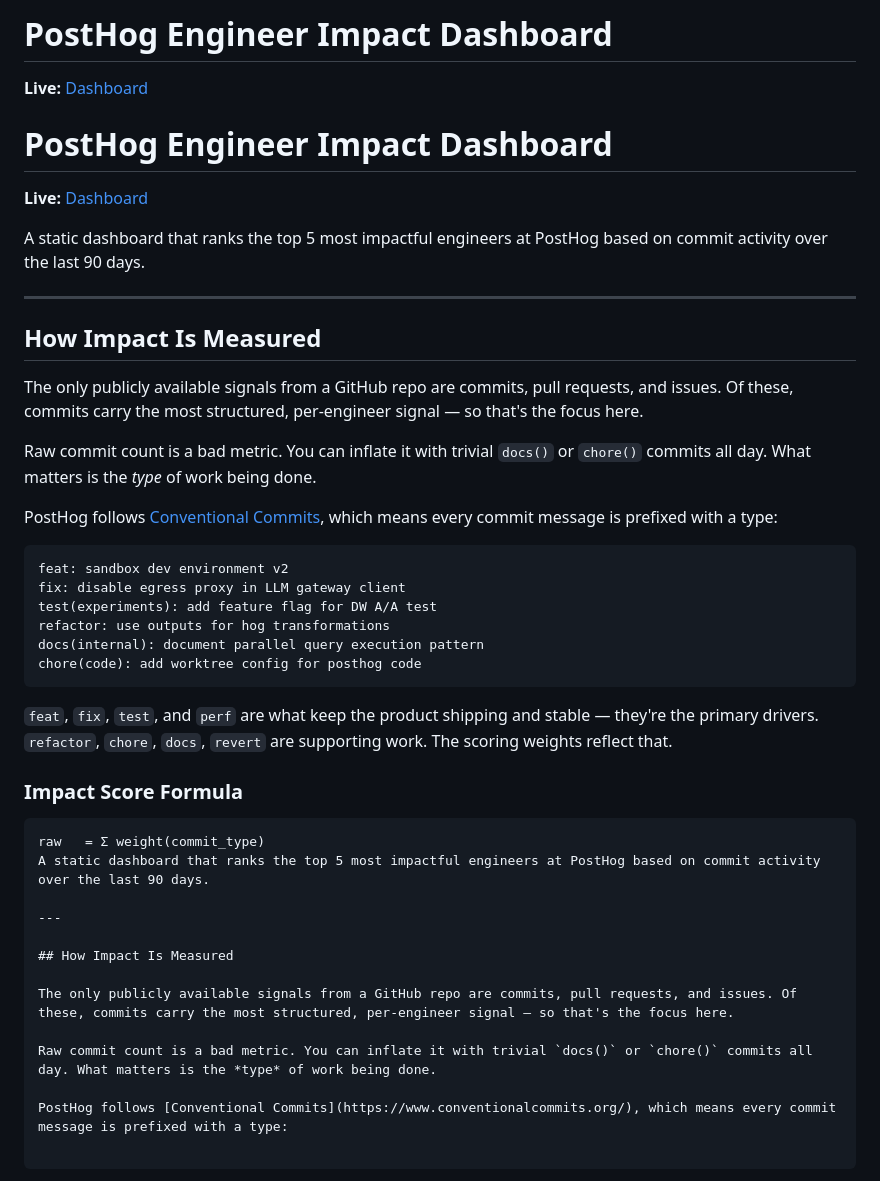
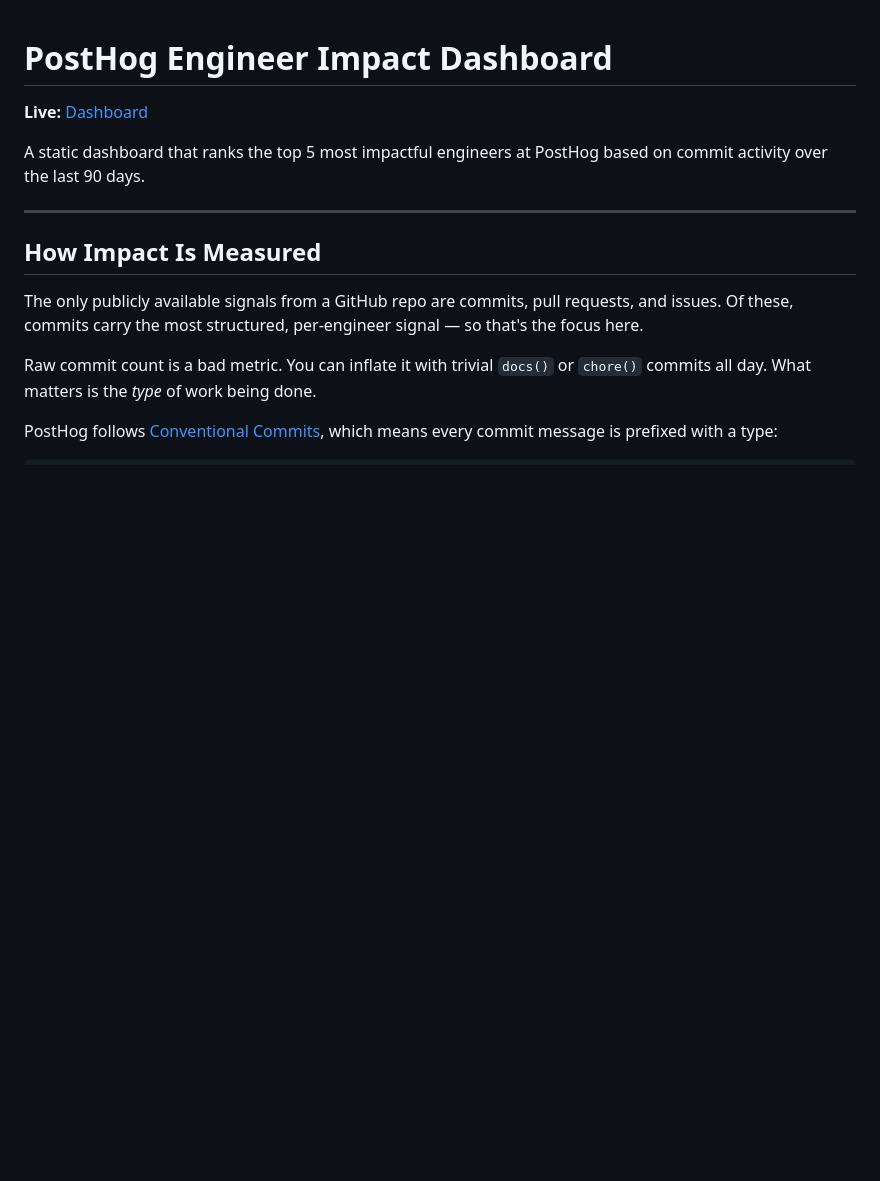
Before and after one commit to jaylocks7/posthog-pet-proj, a Markdown page: README.md, the part around the change. Rendered like a GitHub page; blank space fills up the shorter version.

````diff
--- a/README.md
+++ b/README.md
@@ -1,37 +1,7 @@
-# PostHog Engineer Impact Dashboard
-
-**Live:** [Dashboard](https://jaylocks7.github.io/posthog-pet-proj/)
 # PostHog Engineer Impact Dashboard
 
 **Live:** [Dashboard](https://jaylocks7.github.io/posthog-pet-proj/)
 
-A static dashboard that ranks the top 5 most impactful engineers at PostHog based on commit activity over the last 90 days.
-
----
-
-## How Impact Is Measured
-
-The only publicly available signals from a GitHub repo are commits, pull requests, and issues. Of these, commits carry the most structured, per-engineer signal — so that's the focus here.
-
-Raw commit count is a bad metric. You can inflate it with trivial `docs()` or `chore()` commits all day. What matters is the *type* of work being done.
-
-PostHog follows [Conventional Commits](https://www.conventionalcommits.org/), which means every commit message is prefixed with a type:
-
-```
-feat: sandbox dev environment v2
-fix: disable egress proxy in LLM gateway client
-test(experiments): add feature flag for DW A/A test
-refactor: use outputs for hog transformations
-docs(internal): document parallel query execution pattern
-chore(code): add worktree config for posthog code
-```
-
-`feat`, `fix`, `test`, and `perf` are what keep the product shipping and stable — they're the primary drivers. `refactor`, `chore`, `docs`, `revert` are supporting work. The scoring weights reflect that.
-
-### Impact Score Formula
-
-```
-raw   = Σ weight(commit_type)
 A static dashboard that ranks the top 5 most impactful engineers at PostHog based on commit activity over the last 90 days.
 
 ---
````
